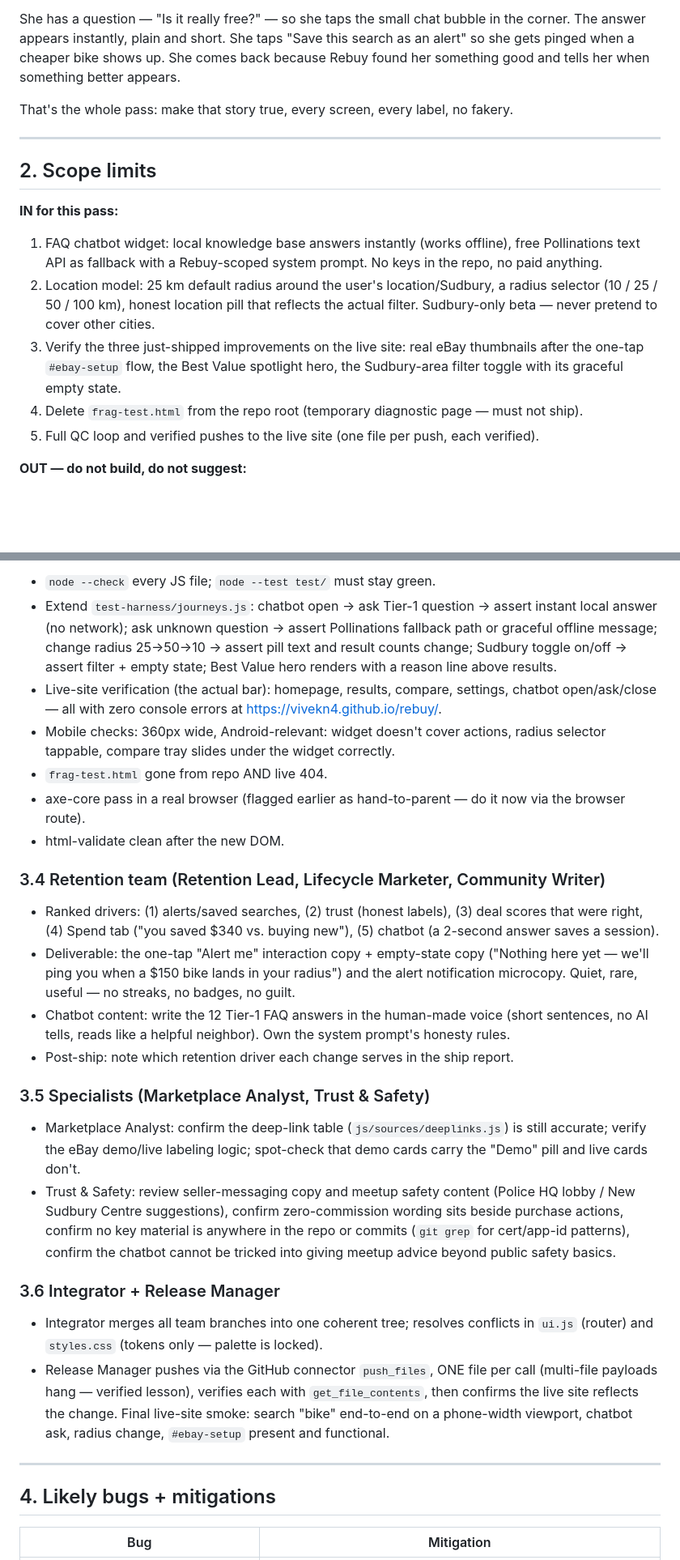
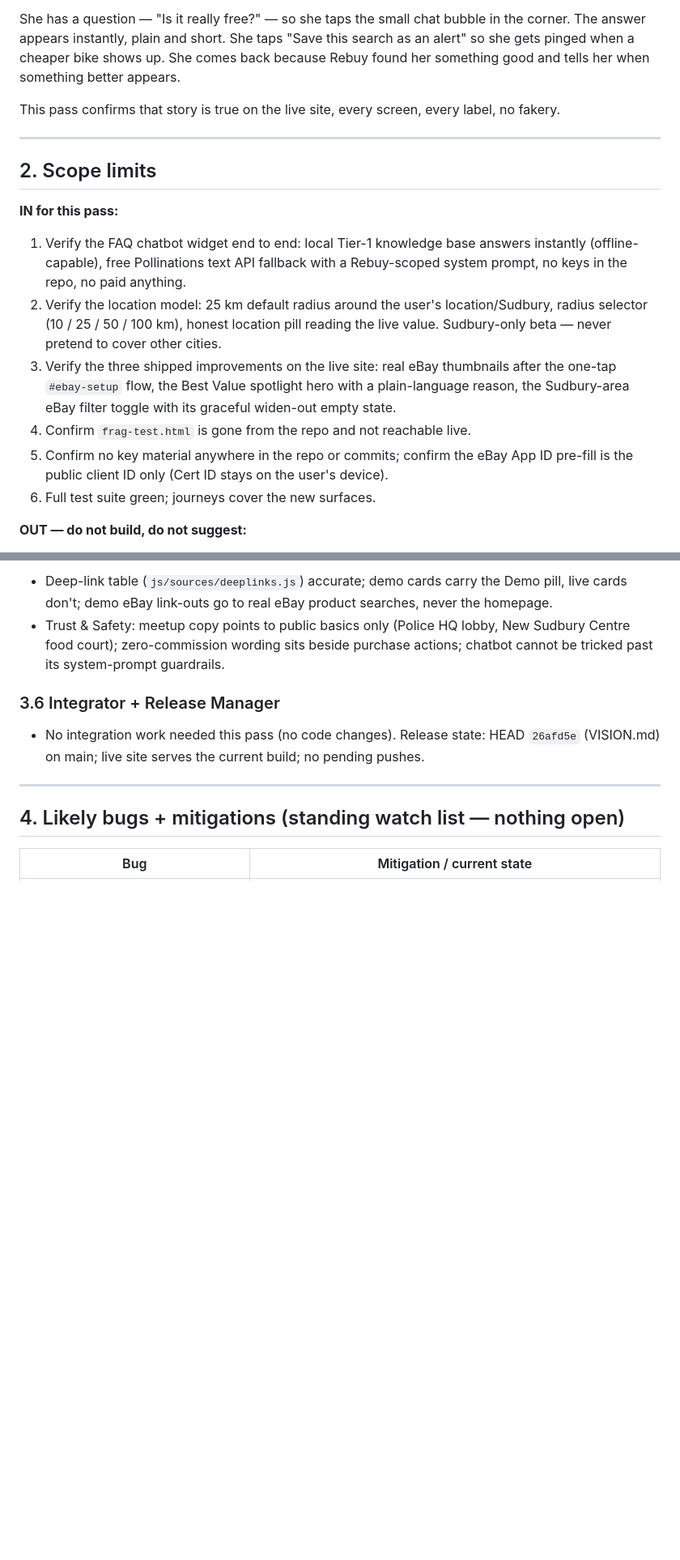
Before and after one commit to vivekn4/rebuy, a Markdown page: PLAN.md, 2 parts joined by grey strips. Shown at 81% size. Drawn GitHub-style; blank space fills up the shorter version.

```diff
--- a/PLAN.md
+++ b/PLAN.md
@@ -12,18 +12,19 @@ Maya in Sudbury wants a used bike for her kid before winter. She opens Rebuy on
 
 She has a question — "Is it really free?" — so she taps the small chat bubble in the corner. The answer appears instantly, plain and short. She taps "Save this search as an alert" so she gets pinged when a cheaper bike shows up. She comes back because Rebuy found her something good and tells her when something better appears.
 
-That's the whole pass: make that story true, every screen, every label, no fakery.
+This pass confirms that story is true on the live site, every screen, every label, no fakery.
 
 ---
 
 ## 2. Scope limits
 
 **IN for this pass:**
-1. FAQ chatbot widget: local knowledge base answers instantly (works offline), free Pollinations text API as fallback with a Rebuy-scoped system prompt. No keys in the repo, no paid anything.
-2. Location model: 25 km default radius around the user's location/Sudbury, a radius selector (10 / 25 / 50 / 100 km), honest location pill that reflects the actual filter. Sudbury-only beta — never pretend to cover other cities.
-3. Verify the three just-shipped improvements on the live site: real eBay thumbnails after the one-tap `#ebay-setup` flow, the Best Value spotlight hero, the Sudbury-area filter toggle with its graceful empty state.
-4. Delete `frag-test.html` from the repo root (temporary diagnostic page — must not ship).
-5. Full QC loop and verified pushes to the live site (one file per push, each verified).
+1. Verify the FAQ chatbot widget end to end: local Tier-1 knowledge base answers instantly (offline-capable), free Pollinations text API fallback with a Rebuy-scoped system prompt, no keys in the repo, no paid anything.
+2. Verify the location model: 25 km default radius around the user's location/Sudbury, radius selector (10 / 25 / 50 / 100 km), honest location pill reading the live value. Sudbury-only beta — never pretend to cover other cities.
+3. Verify the three shipped improvements on the live site: real eBay thumbnails after the one-tap `#ebay-setup` flow, the Best Value spotlight hero with a plain-language reason, the Sudbury-area eBay filter toggle with its graceful widen-out empty state.
+4. Confirm `frag-test.html` is gone from the repo and not reachable live.
+5. Confirm no key material anywhere in the repo or commits; confirm the eBay App ID pre-fill is the public client ID only (Cert ID stays on the user's device).
+6. Full test suite green; journeys cover the new surfaces.
 
 **OUT — do not build, do not suggest:**
 - Money flows, forever. No payments, no checkout, no escrow. In-person payments only.
@@ -80,32 +73,14 @@ That's the whole pass: make that story true, every screen, every label, no faker
 
-- `node --check` every JS file; `node --test test/` must stay green.
-- Extend `test-harness/journeys.js`: chatbot open → ask Tier-1 question → assert instant local answer (no network); ask unknown question → assert Pollinations fallback path or graceful offline message; change radius 25→50→10 → assert pill text and result counts change; Sudbury toggle on/off → assert filter + empty state; Best Value hero renders with a reason line above results.
-- Live-site verification (the actual bar): homepage, results, compare, settings, chatbot open/ask/close — all with zero console errors at https://vivekn4.github.io/rebuy/.
-- Mobile checks: 360px wide, Android-relevant: widget doesn't cover actions, radius selector tappable, compare tray slides under the widget correctly.
-- `frag-test.html` gone from repo AND live 404.
-- axe-core pass in a real browser (flagged earlier as hand-to-parent — do it now via the browser route).
-- html-validate clean after the new DOM.
-
-### 3.4 Retention team (Retention Lead, Lifecycle Marketer, Community Writer)
-
-- Ranked drivers: (1) alerts/saved searches, (2) trust (honest labels), (3) deal scores that were right, (4) Spend tab ("you saved $340 vs. buying new"), (5) chatbot (a 2-second answer saves a session).
-- Deliverable: the one-tap "Alert me" interaction copy + empty-state copy ("Nothing here yet — we'll ping you when a $150 bike lands in your radius") and the alert notification microcopy. Quiet, rare, useful — no streaks, no badges, no guilt.
-- Chatbot content: write the 12 Tier-1 FAQ answers in the human-made voice (short sentences, no AI tells, reads like a helpful neighbor). Own the system prompt's honesty rules.
-- Post-ship: note which retention driver each change serves in the ship report.
-
-### 3.5 Specialists (Marketplace Analyst, Trust & Safety)
-
-- Marketplace Analyst: confirm the deep-link table (`js/sources/deeplinks.js`) is still accurate; verify the eBay demo/live labeling logic; spot-check that demo cards carry the "Demo" pill and live cards don't.
-- Trust & Safety: review seller-messaging copy and meetup safety content (Police HQ lobby / New Sudbury Centre suggestions), confirm zero-commission wording sits beside purchase actions, confirm no key material is anywhere in the repo or commits (`git grep` for cert/app-id patterns), confirm the chatbot cannot be tricked into giving meetup advice beyond public safety basics.
+- Deep-link table (`js/sources/deeplinks.js`) accurate; demo cards carry the Demo pill, live cards don't; demo eBay link-outs go to real eBay product searches, never the homepage.
+- Trust & Safety: meetup copy points to public basics only (Police HQ lobby, New Sudbury Centre food court); zero-commission wording sits beside purchase actions; chatbot cannot be tricked past its system-prompt guardrails.
 
 ### 3.6 Integrator + Release Manager
 
-- Integrator merges all team branches into one coherent tree; resolves conflicts in `ui.js` (router) and `styles.css` (tokens only — palette is locked).
-- Release Manager pushes via the GitHub connector `push_files`, ONE file per call (multi-file payloads hang — verified lesson), verifies each with `get_file_contents`, then confirms the live site reflects the change. Final live-site smoke: search "bike" end-to-end on a phone-width viewport, chatbot ask, radius change, `#ebay-setup` present and functional.
+- No integration work needed this pass (no code changes). Release state: HEAD `26afd5e` (VISION.md) on main; live site serves the current build; no pending pushes.
 
 ---
 
-## 4. Likely bugs + mitigations
+## 4. Likely bugs + mitigations (standing watch list — nothing open)
 
-| Bug | Mitigation |
+| Bug | Mitigation / current state |
 |---|---|
```
Also changed, not shown: other parts of PLAN.md (+46 -57 lines).
